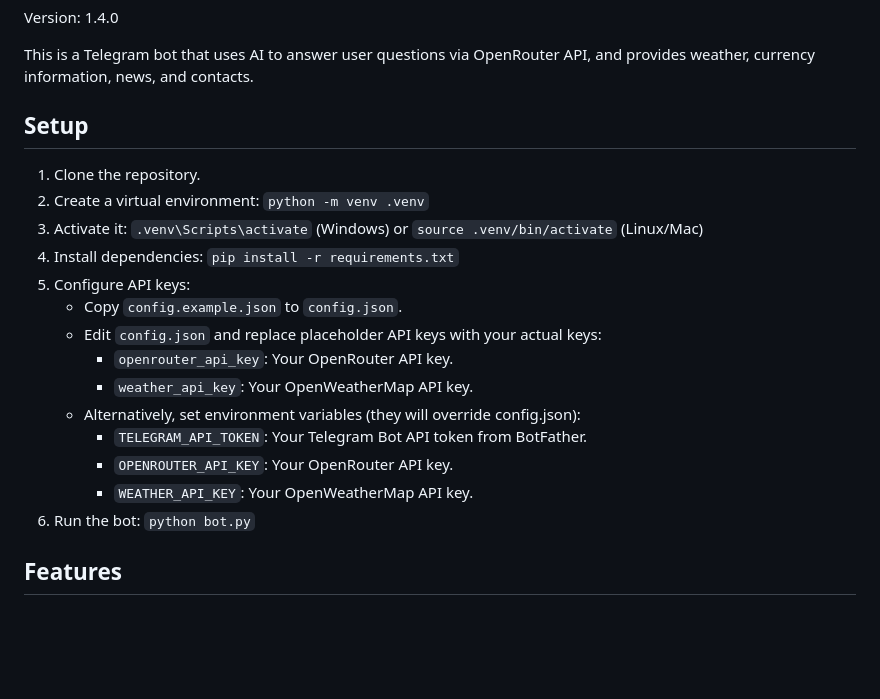
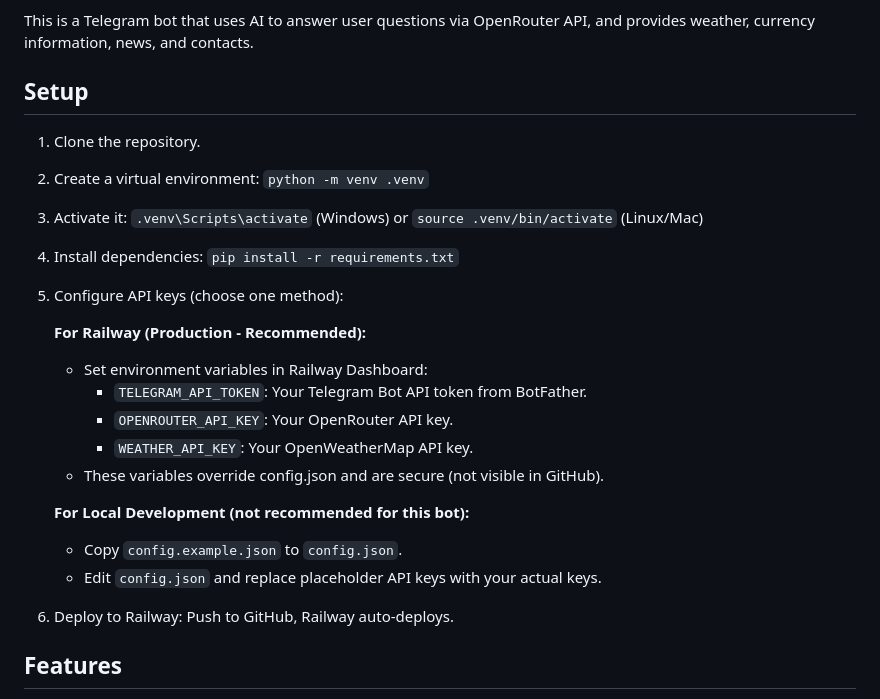
Before and after one commit to atlaskg-cmd/telegram-ai-bot, a Markdown page: README.md, the part around the change. GitHub-like rendering; blank space fills up the shorter version.

Commit message:
Update README: add Railway environment variables setup

```diff
--- a/README.md
+++ b/README.md
@@ -10,16 +10,20 @@ This is a Telegram bot that uses AI to answer user questions via OpenRouter API,
 2. Create a virtual environment: `python -m venv .venv`
 3. Activate it: `.venv\Scripts\activate` (Windows) or `source .venv/bin/activate` (Linux/Mac)
 4. Install dependencies: `pip install -r requirements.txt`
-5. Configure API keys:
-   - Copy `config.example.json` to `config.json`.
-   - Edit `config.json` and replace placeholder API keys with your actual keys:
-     - `openrouter_api_key`: Your OpenRouter API key.
-     - `weather_api_key`: Your OpenWeatherMap API key.
-   - Alternatively, set environment variables (they will override config.json):
+5. Configure API keys (choose one method):
+
+   **For Railway (Production - Recommended):**
+   - Set environment variables in Railway Dashboard:
      - `TELEGRAM_API_TOKEN`: Your Telegram Bot API token from BotFather.
      - `OPENROUTER_API_KEY`: Your OpenRouter API key.
      - `WEATHER_API_KEY`: Your OpenWeatherMap API key.
-6. Run the bot: `python bot.py`
+   - These variables override config.json and are secure (not visible in GitHub).
+
+   **For Local Development (not recommended for this bot):**
+   - Copy `config.example.json` to `config.json`.
+   - Edit `config.json` and replace placeholder API keys with your actual keys.
+
+6. Deploy to Railway: Push to GitHub, Railway auto-deploys.
 
 ## Features
 
```
